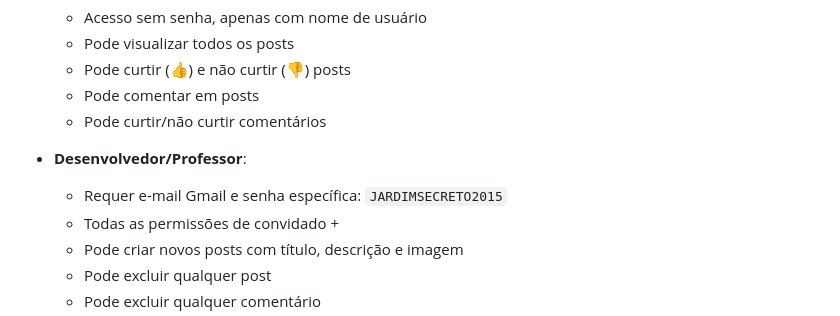
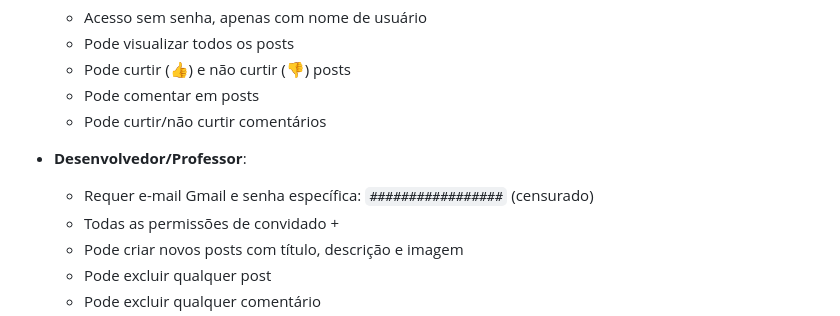
Before and after one commit to henriquerafael549-oss/Projeto-jardim-secreto-site-v2, a Markdown page: README.md, the part around the change. Rendered like a GitHub page.

Commit message:
readme do site

```diff
--- a/README.md
+++ b/README.md
@@ -17,7 +17,7 @@ O **Projeto Jardim Secreto** é uma plataforma de rede social leve e aconchegant
   - Pode curtir/não curtir comentários
 
 - **Desenvolvedor/Professor**:
-  - Requer e-mail Gmail e senha específica: `JARDIMSECRETO2015`
+  - Requer e-mail Gmail e senha específica: `#################` (censurado)
   - Todas as permissões de convidado +
   - Pode criar novos posts com título, descrição e imagem
   - Pode excluir qualquer post
```
